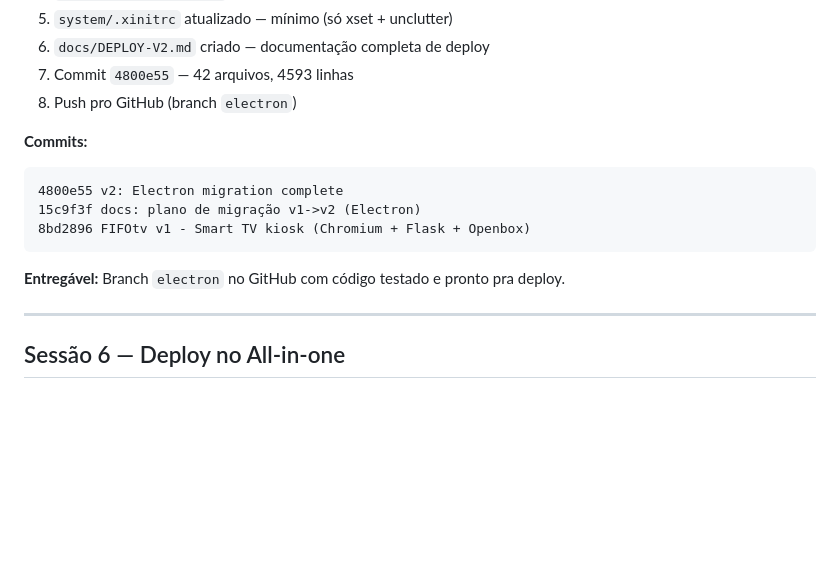
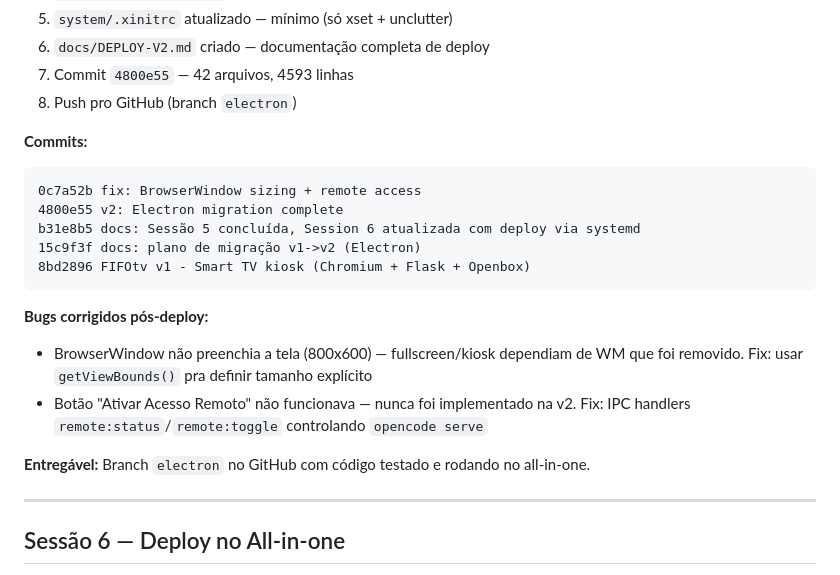
Before and after one commit to rafaelrib3iro/FIFOtv, a Markdown page: docs/SESSION-PLAN.md, the part around the change. Drawn GitHub-style; blank space fills up the shorter version.

Commit message:
docs: add post-deploy fixes to SESSION-PLAN

````diff
--- a/docs/SESSION-PLAN.md
+++ b/docs/SESSION-PLAN.md
@@ -372,12 +372,18 @@ Usuário clica em Netflix
 
 **Commits:**
 ```
+0c7a52b fix: BrowserWindow sizing + remote access
 4800e55 v2: Electron migration complete
+b31e8b5 docs: Sessão 5 concluída, Session 6 atualizada com deploy via systemd
 15c9f3f docs: plano de migração v1->v2 (Electron)
 8bd2896 FIFOtv v1 - Smart TV kiosk (Chromium + Flask + Openbox)
 ```
 
-**Entregável:** Branch `electron` no GitHub com código testado e pronto pra deploy.
+**Bugs corrigidos pós-deploy:**
+- BrowserWindow não preenchia a tela (800x600) — fullscreen/kiosk dependiam de WM que foi removido. Fix: usar `getViewBounds()` pra definir tamanho explícito
+- Botão "Ativar Acesso Remoto" não funcionava — nunca foi implementado na v2. Fix: IPC handlers `remote:status`/`remote:toggle` controlando `opencode serve`
+
+**Entregável:** Branch `electron` no GitHub com código testado e rodando no all-in-one.
 
 ---
 
````
